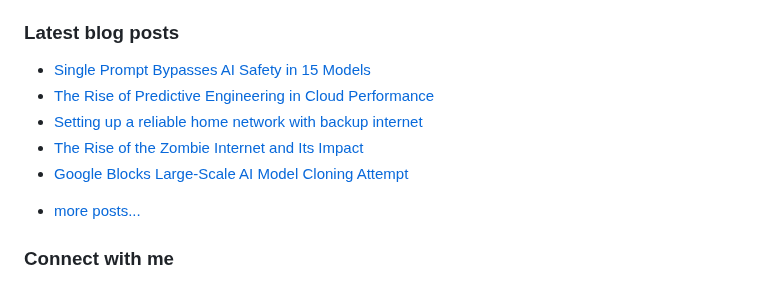
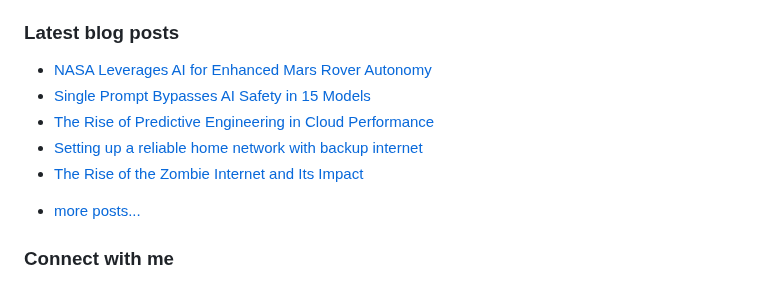
Before and after one commit to vpodk/vpodk, a Markdown page: README.md, the part around the change. Drawn GitHub-style.

Commit message:
Updated with the latest blog posts

```diff
--- a/README.md
+++ b/README.md
@@ -7,11 +7,11 @@ This experience allows me to code in most programming languages and technologies
 ### Latest blog posts
 
 <!-- BLOG-POST-LIST:START -->
+- [NASA Leverages AI for Enhanced Mars Rover Autonomy](https://medium.com/majordigest/nasa-leverages-ai-for-enhanced-mars-rover-autonomy-3ac4afb340c0?source=rss-22947912adc0------2)
 - [Single Prompt Bypasses AI Safety in 15 Models](https://pub.aimind.so/single-prompt-bypasses-ai-safety-in-15-models-20f12ea2f6be?source=rss-22947912adc0------2)
 - [The Rise of Predictive Engineering in Cloud Performance](https://levelup.gitconnected.com/the-rise-of-predictive-engineering-in-cloud-performance-e8baeacc61c3?source=rss-22947912adc0------2)
 - [Setting up a reliable home network with backup internet](https://medium.com/swlh/business-grade-failover-home-office-0a41712043ee?source=rss-22947912adc0------2)
 - [The Rise of the Zombie Internet and Its Impact](https://medium.com/majordigest/the-rise-of-the-zombie-internet-and-its-impact-c31e2b5190ec?source=rss-22947912adc0------2)
-- [Google Blocks Large-Scale AI Model Cloning Attempt](https://medium.com/frontiers-of-data-science/google-blocks-large-scale-ai-model-cloning-attempt-72928a53e76f?source=rss-22947912adc0------2)
 <!-- BLOG-POST-LIST:END -->
 - [more posts...](https://medium.com/@vpodk)
 
```
